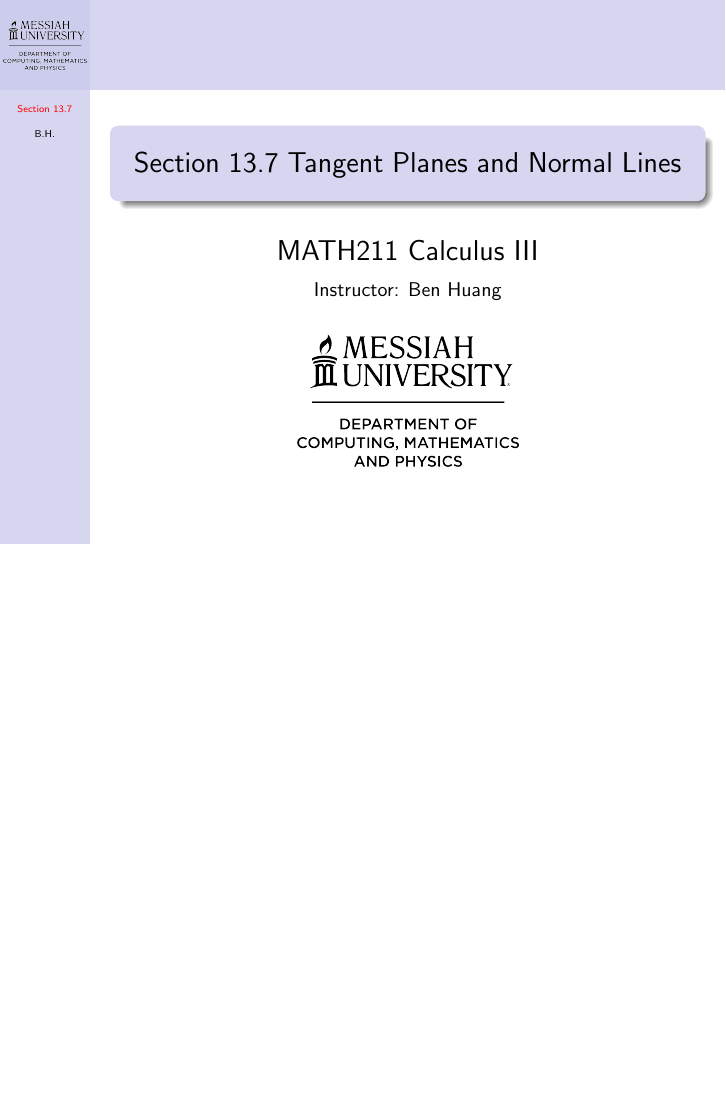
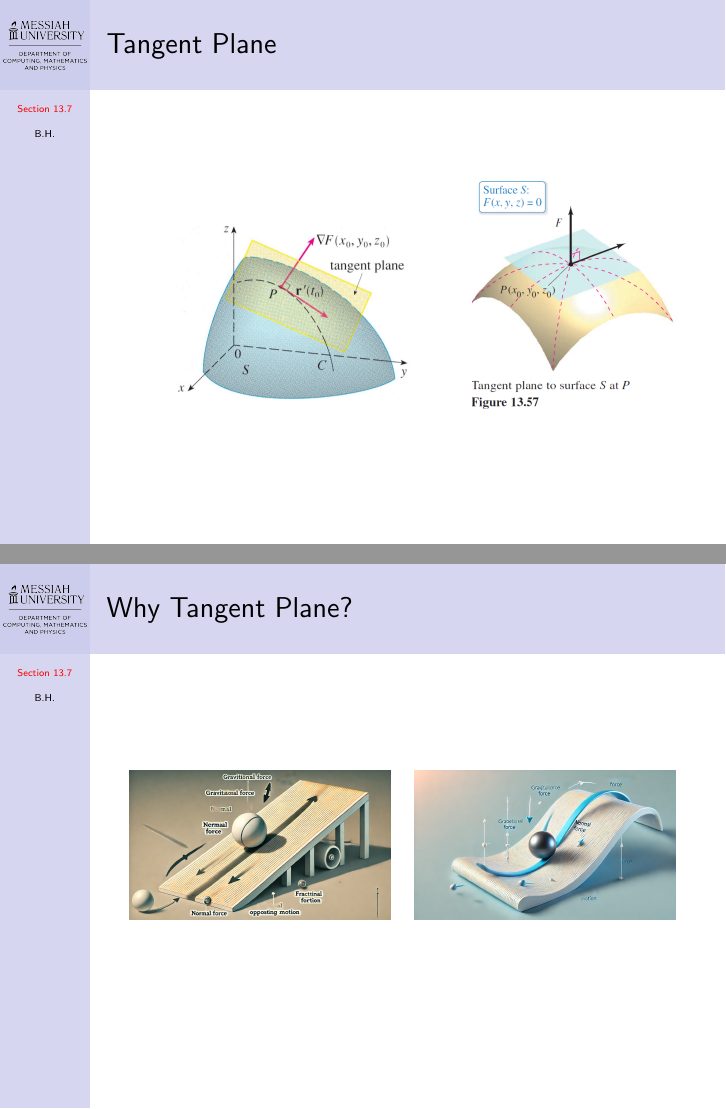
Before and after one commit to benhuangbmj/course-materials, LaTeX slides (MATH211 Calculus III/MATH211_Slides_Section 13.7.tex): the whole page before the commit and pages 3 and 6 of 8 after it, the two joined at a grey line, the shorter picture padded with empty space. Compiled offline with pdfLaTeX.

Commit message:
create a slide show

```diff
--- a/MATH211 Calculus III/MATH211_Slides_Section 13.7.tex
+++ b/MATH211 Calculus III/MATH211_Slides_Section 13.7.tex
@@ -108,4 +108,20 @@
 \begin{document}
 
 \frame{\titlepage}
-
+\begin{frame}
+\frametitle{Tangent Plane}
+\begin{tabular}{cc}
+\includegraphics[width=.55\textwidth]{gradientAndCurve.png}&\pause
+\includegraphics[width=.35\textwidth]{tanplane1.png}
+\end{tabular}
+\end{frame}
+\begin{frame}
+\frametitle{Why Tangent Plane?}
+\pause
+\begin{tabular}{cc}
+\includegraphics[width=.45\textwidth]{flatRamp.png}&\pause
+\includegraphics[width=.45\textwidth]{curvedRamp.png}
+\end{tabular}
+\end{frame}
+\begin{frame}
+\frametitle{Why Tangent Plane?}
```
Also changed, not shown: img/flatMirror.jpg, img/gradientAndCurve.png (added), img/tanplane1.png (added), MATH211 Calculus III/MATH211_Slides_Section 13.7.tex (5 more changed lines), 1 other file.
